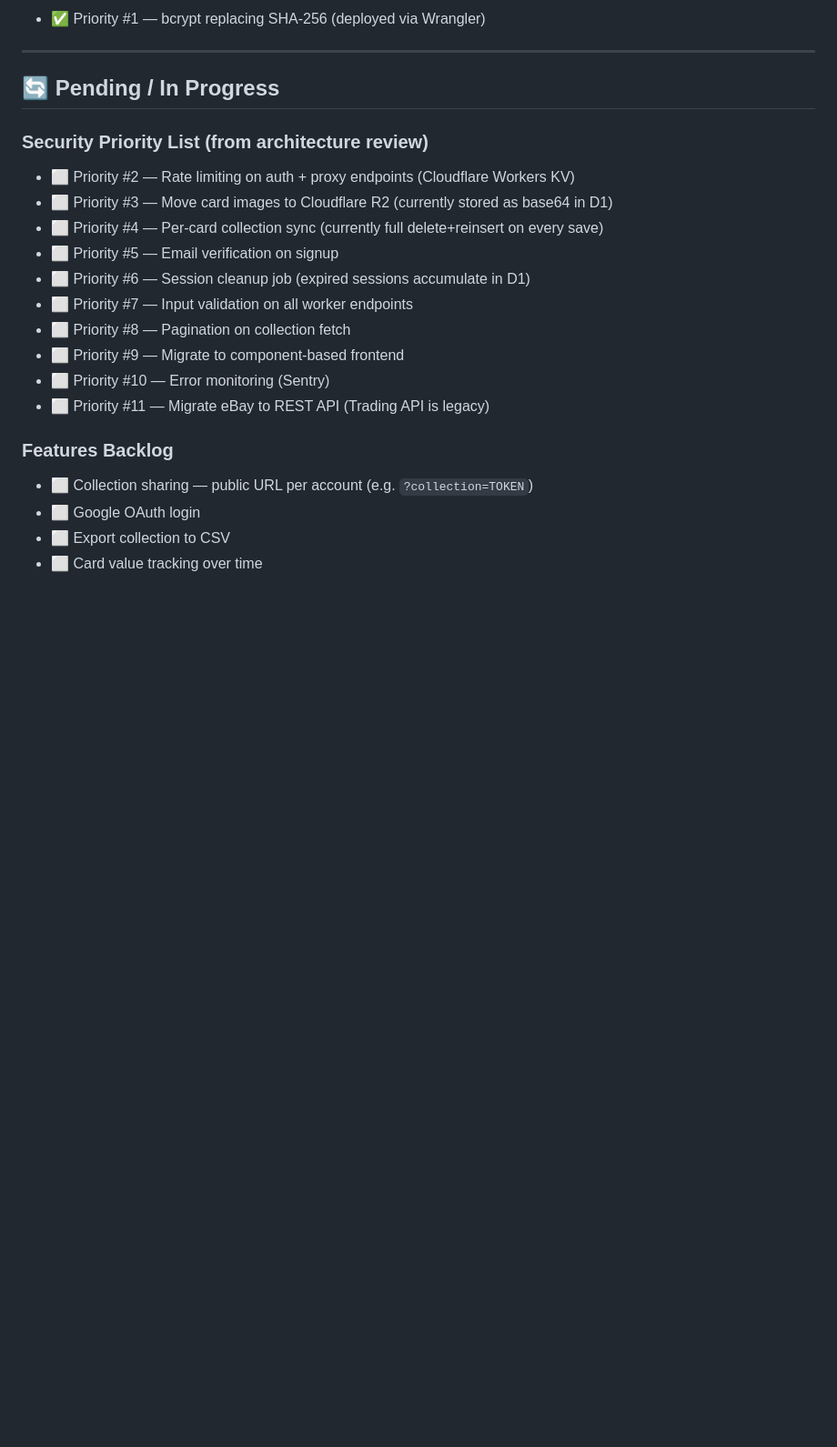
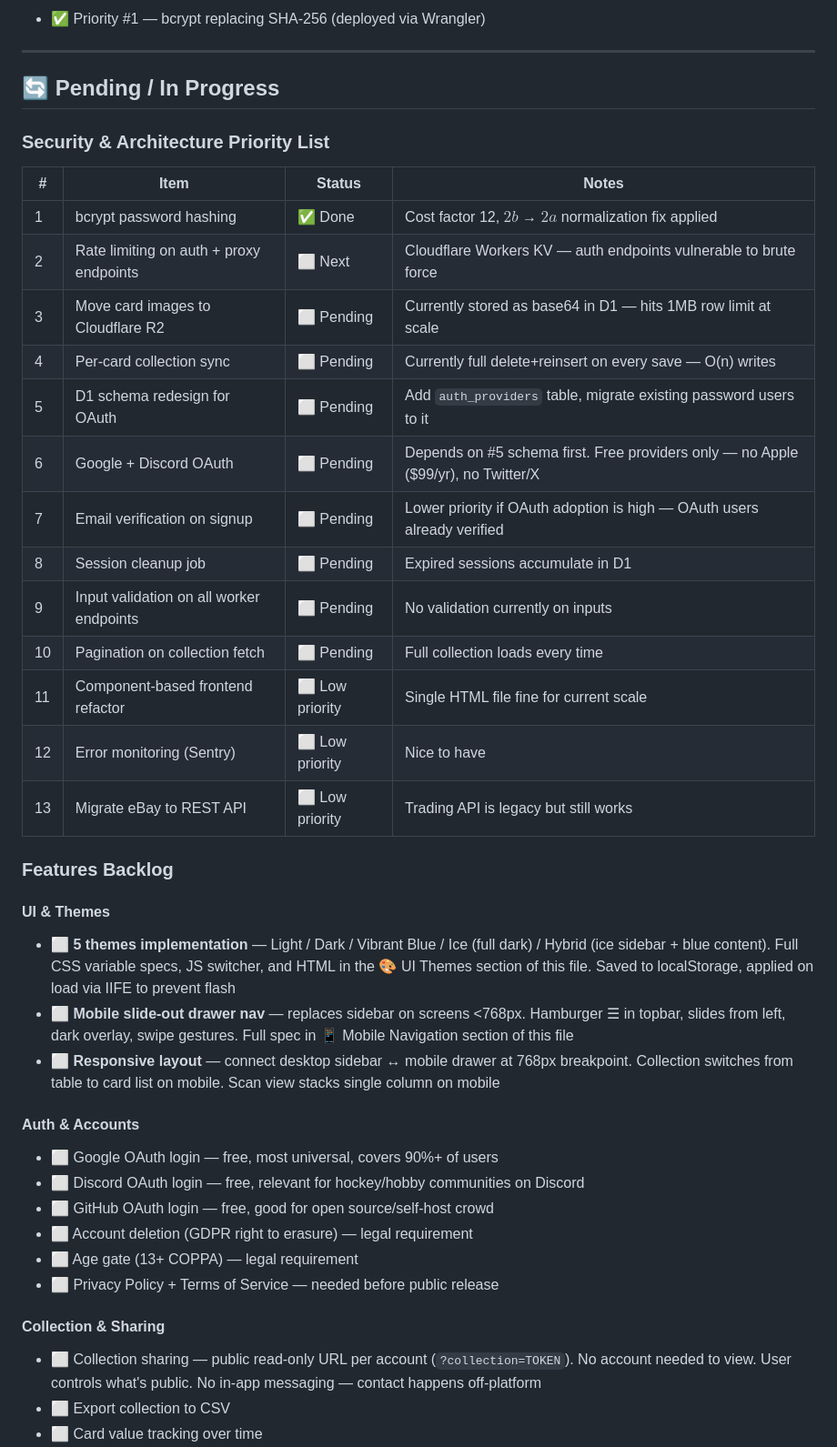
Before and after one commit to Ciiiv/icevault, a Markdown page: PROJECT_NOTES.md, the part around one of its changes. Shown at 91% size. Drawn GitHub-style; blank space fills up the shorter version.

```diff
--- a/PROJECT_NOTES.md
+++ b/PROJECT_NOTES.md
@@ -99,20 +99,40 @@ icevault/
 
 ## 🔄 Pending / In Progress
 
-### Security Priority List (from architecture review)
-- ⬜ Priority #2 — Rate limiting on auth + proxy endpoints (Cloudflare Workers KV)
-- ⬜ Priority #3 — Move card images to Cloudflare R2 (currently stored as base64 in D1)
-- ⬜ Priority #4 — Per-card collection sync (currently full delete+reinsert on every save)
-- ⬜ Priority #5 — Email verification on signup
-- ⬜ Priority #6 — Session cleanup job (expired sessions accumulate in D1)
-- ⬜ Priority #7 — Input validation on all worker endpoints
-- ⬜ Priority #8 — Pagination on collection fetch
-- ⬜ Priority #9 — Migrate to component-based frontend
-- ⬜ Priority #10 — Error monitoring (Sentry)
-- ⬜ Priority #11 — Migrate eBay to REST API (Trading API is legacy)
+### Security & Architecture Priority List
+
+| # | Item | Status | Notes |
+|---|------|--------|-------|
+| 1 | bcrypt password hashing | ✅ Done | Cost factor 12, $2b$ → $2a$ normalization fix applied |
+| 2 | Rate limiting on auth + proxy endpoints | ⬜ Next | Cloudflare Workers KV — auth endpoints vulnerable to brute force |
+| 3 | Move card images to Cloudflare R2 | ⬜ Pending | Currently stored as base64 in D1 — hits 1MB row limit at scale |
+| 4 | Per-card collection sync | ⬜ Pending | Currently full delete+reinsert on every save — O(n) writes |
+| 5 | D1 schema redesign for OAuth | ⬜ Pending | Add `auth_providers` table, migrate existing password users to it |
+| 6 | Google + Discord OAuth | ⬜ Pending | Depends on #5 schema first. Free providers only — no Apple ($99/yr), no Twitter/X |
+| 7 | Email verification on signup | ⬜ Pending | Lower priority if OAuth adoption is high — OAuth users already verified |
+| 8 | Session cleanup job | ⬜ Pending | Expired sessions accumulate in D1 |
+| 9 | Input validation on all worker endpoints | ⬜ Pending | No validation currently on inputs |
+| 10 | Pagination on collection fetch | ⬜ Pending | Full collection loads every time |
+| 11 | Component-based frontend refactor | ⬜ Low priority | Single HTML file fine for current scale |
+| 12 | Error monitoring (Sentry) | ⬜ Low priority | Nice to have |
+| 13 | Migrate eBay to REST API | ⬜ Low priority | Trading API is legacy but still works |
 
 ### Features Backlog
-- ⬜ Collection sharing — public URL per account (e.g. `?collection=TOKEN`)
-- ⬜ Google OAuth login
+
+#### UI & Themes
+- ⬜ **5 themes implementation** — Light / Dark / Vibrant Blue / Ice (full dark) / Hybrid (ice sidebar + blue content). Full CSS variable specs, JS switcher, and HTML in the 🎨 UI Themes section of this file. Saved to localStorage, applied on load via IIFE to prevent flash
+- ⬜ **Mobile slide-out drawer nav** — replaces sidebar on screens <768px. Hamburger ☰ in topbar, slides from left, dark overlay, swipe gestures. Full spec in 📱 Mobile Navigation section of this file
+- ⬜ **Responsive layout** — connect desktop sidebar ↔ mobile drawer at 768px breakpoint. Collection switches from table to card list on mobile. Scan view stacks single column on mobile
+
+#### Auth & Accounts
+- ⬜ Google OAuth login — free, most universal, covers 90%+ of users
+- ⬜ Discord OAuth login — free, relevant for hockey/hobby communities on Discord
+- ⬜ GitHub OAuth login — free, good for open source/self-host crowd
+- ⬜ Account deletion (GDPR right to erasure) — legal requirement
+- ⬜ Age gate (13+ COPPA) — legal requirement
+- ⬜ Privacy Policy + Terms of Service — needed before public release
+
+#### Collection & Sharing
+- ⬜ Collection sharing — public read-only URL per account (`?collection=TOKEN`). No account needed to view. User controls what's public. No in-app messaging — contact happens off-platform
 - ⬜ Export collection to CSV
 - ⬜ Card value tracking over time
```
Also changed, not shown: other parts of PROJECT_NOTES.md (+56 -15 lines).
